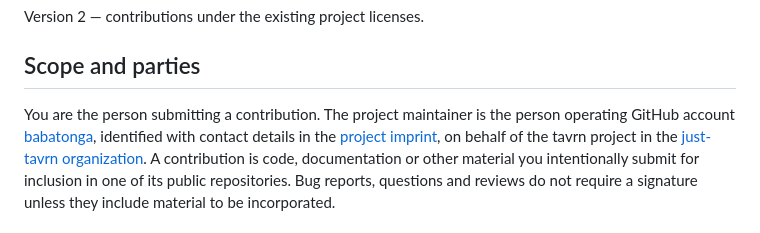
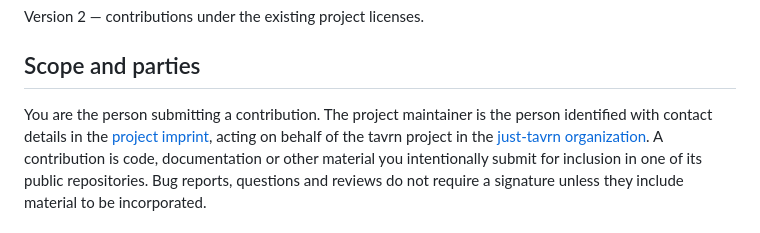
Before and after one commit to just-tavrn/tavrn-website, a Markdown page: CLA.md, the part around the change. Rendered like a GitHub page.

Commit message:
governance: identify the maintainer through the project imprint

```diff
--- a/CLA.md
+++ b/CLA.md
@@ -4,9 +4,8 @@ Version 2 — contributions under the existing project licenses.
 
 ## Scope and parties
 
-You are the person submitting a contribution. The project maintainer is the person operating
-GitHub account [babatonga](https://github.com/babatonga), identified with contact details in the
-[project imprint](https://tavrn.org/legal/imprint), on behalf of the tavrn project in the
+You are the person submitting a contribution. The project maintainer is the person identified with
+contact details in the [project imprint](https://tavrn.org/legal/imprint), acting on behalf of the tavrn project in the
 [just-tavrn organization](https://github.com/just-tavrn). A contribution is code, documentation or
 other material you intentionally submit for inclusion in one of its public repositories.
 Bug reports, questions and reviews do not require a signature unless they include material to be incorporated.
```
